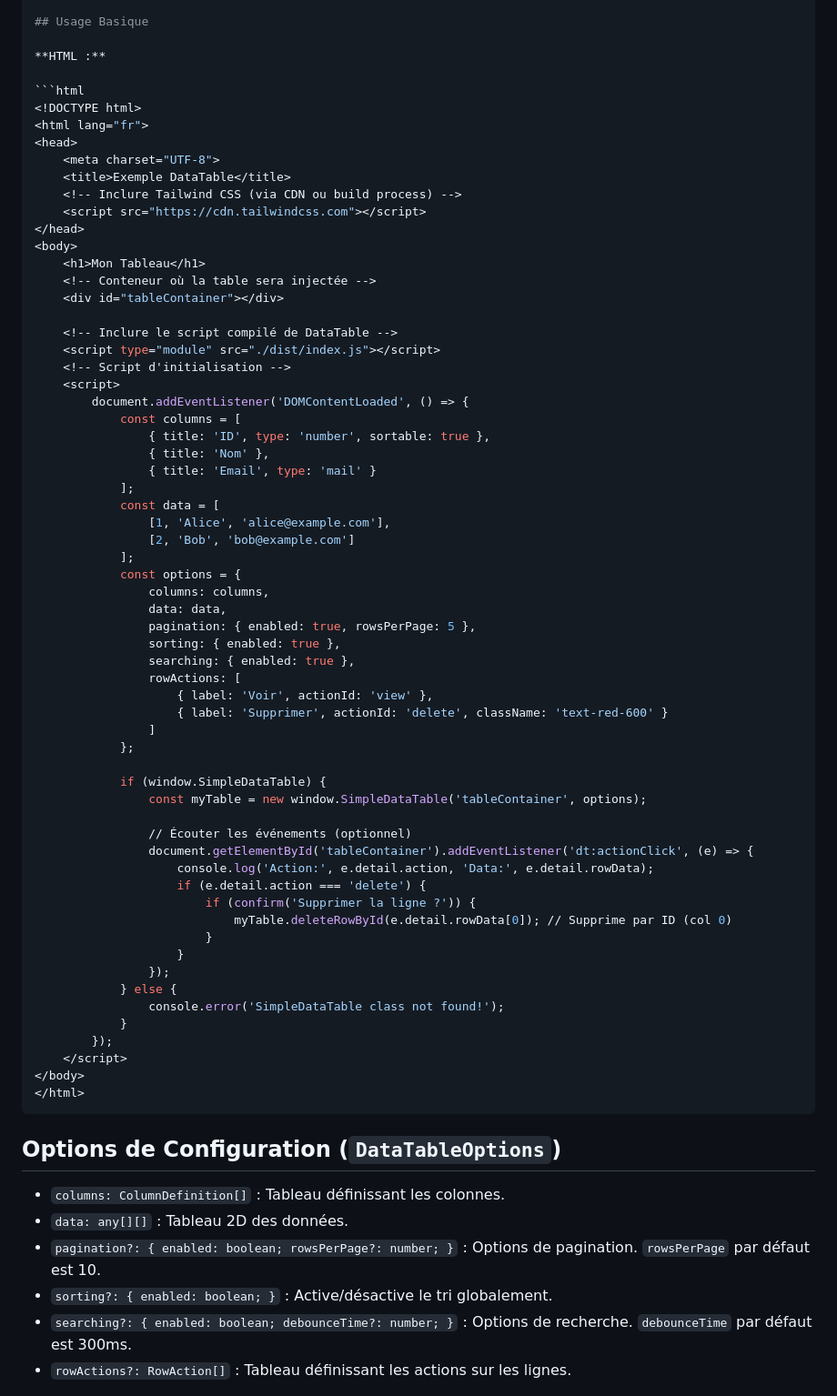
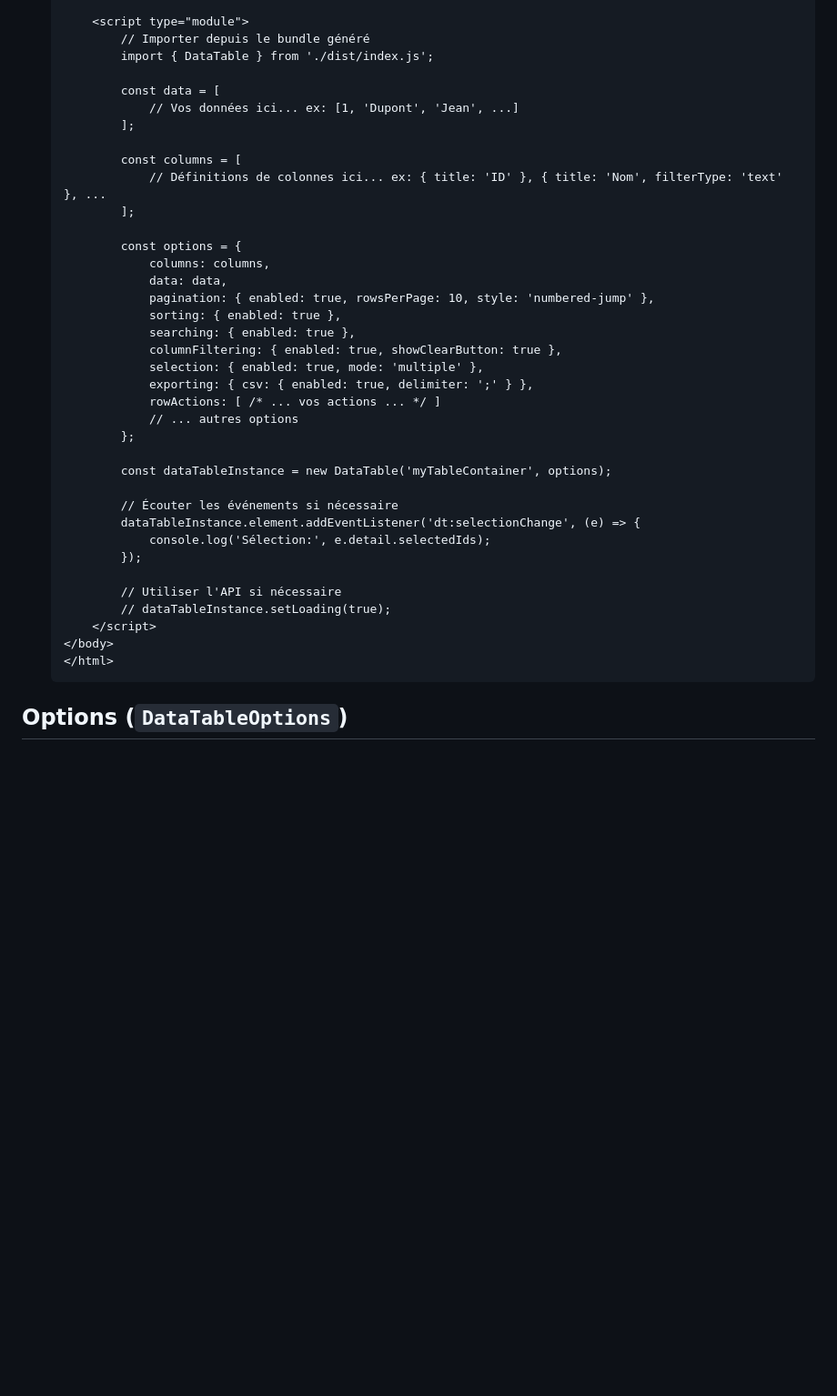
Before and after one commit to Acegenesis/Advanced-Modular-DataTable, a Markdown page: README.md, the part around one of its changes. Shown at 91% size. Drawn GitHub-style; blank space fills up the shorter version.

````diff
--- a/README.md
+++ b/README.md
@@ -42,75 +79,42 @@ Une classe TypeScript simple pour créer des tableaux de données HTML interacti
 
-## Usage Basique
+        <script type="module">
+            // Importer depuis le bundle généré
+            import { DataTable } from './dist/index.js';
 
-**HTML :**
+            const data = [
+                // Vos données ici... ex: [1, 'Dupont', 'Jean', ...]
+            ];
 
-```html
-<!DOCTYPE html>
-<html lang="fr">
-<head>
-    <meta charset="UTF-8">
-    <title>Exemple DataTable</title>
-    <!-- Inclure Tailwind CSS (via CDN ou build process) -->
-    <script src="https://cdn.tailwindcss.com"></script>
-</head>
-<body>
-    <h1>Mon Tableau</h1>
-    <!-- Conteneur où la table sera injectée -->
-    <div id="tableContainer"></div>
+            const columns = [
+                // Définitions de colonnes ici... ex: { title: 'ID' }, { title: 'Nom', filterType: 'text' }, ...
+            ];
 
-    <!-- Inclure le script compilé de DataTable -->
-    <script type="module" src="./dist/index.js"></script>
-    <!-- Script d'initialisation -->
-    <script>
-        document.addEventListener('DOMContentLoaded', () => {
-            const columns = [
-                { title: 'ID', type: 'number', sortable: true },
-                { title: 'Nom' },
-                { title: 'Email', type: 'mail' }
-            ];
-            const data = [
-                [1, 'Alice', 'alice@example.com'],
-                [2, 'Bob', 'bob@example.com']
-            ];
             const options = {
                 columns: columns,
                 data: data,
-                pagination: { enabled: true, rowsPerPage: 5 },
+                pagination: { enabled: true, rowsPerPage: 10, style: 'numbered-jump' },
                 sorting: { enabled: true },
                 searching: { enabled: true },
-                rowActions: [
-                    { label: 'Voir', actionId: 'view' },
-                    { label: 'Supprimer', actionId: 'delete', className: 'text-red-600' }
-                ]
+                columnFiltering: { enabled: true, showClearButton: true },
+                selection: { enabled: true, mode: 'multiple' },
+                exporting: { csv: { enabled: true, delimiter: ';' } },
+                rowActions: [ /* ... vos actions ... */ ]
+                // ... autres options
             };
 
-            if (window.SimpleDataTable) {
-                const myTable = new window.SimpleDataTable('tableContainer', options);
+            const dataTableInstance = new DataTable('myTableContainer', options);
 
-                // Écouter les événements (optionnel)
-                document.getElementById('tableContainer').addEventListener('dt:actionClick', (e) => {
-                    console.log('Action:', e.detail.action, 'Data:', e.detail.rowData);
-                    if (e.detail.action === 'delete') {
-                        if (confirm('Supprimer la ligne ?')) {
-                            myTable.deleteRowById(e.detail.rowData[0]); // Supprime par ID (col 0)
-                        }
-                    }
-                });
-            } else {
-                console.error('SimpleDataTable class not found!');
-            }
-        });
-    </script>
-</body>
-</html>
-```
+            // Écouter les événements si nécessaire
+            dataTableInstance.element.addEventListener('dt:selectionChange', (e) => {
+                console.log('Sélection:', e.detail.selectedIds);
+            });
 
-## Options de Configuration (`DataTableOptions`)
+            // Utiliser l'API si nécessaire
+            // dataTableInstance.setLoading(true);
+        </script>
+    </body>
+    </html>
+    ```
 
-*   `columns: ColumnDefinition[]` : Tableau définissant les colonnes.
-*   `data: any[][]` : Tableau 2D des données.
-*   `pagination?: { enabled: boolean; rowsPerPage?: number; }` : Options de pagination. `rowsPerPage` par défaut est 10.
-*   `sorting?: { enabled: boolean; }` : Active/désactive le tri globalement.
-*   `searching?: { enabled: boolean; debounceTime?: number; }` : Options de recherche. `debounceTime` par défaut est 300ms.
-*   `rowActions?: RowAction[]` : Tableau définissant les actions sur les lignes.
+## Options (`DataTableOptions`)
 
````
Also changed, not shown: other parts of README.md (+149 -71 lines).
